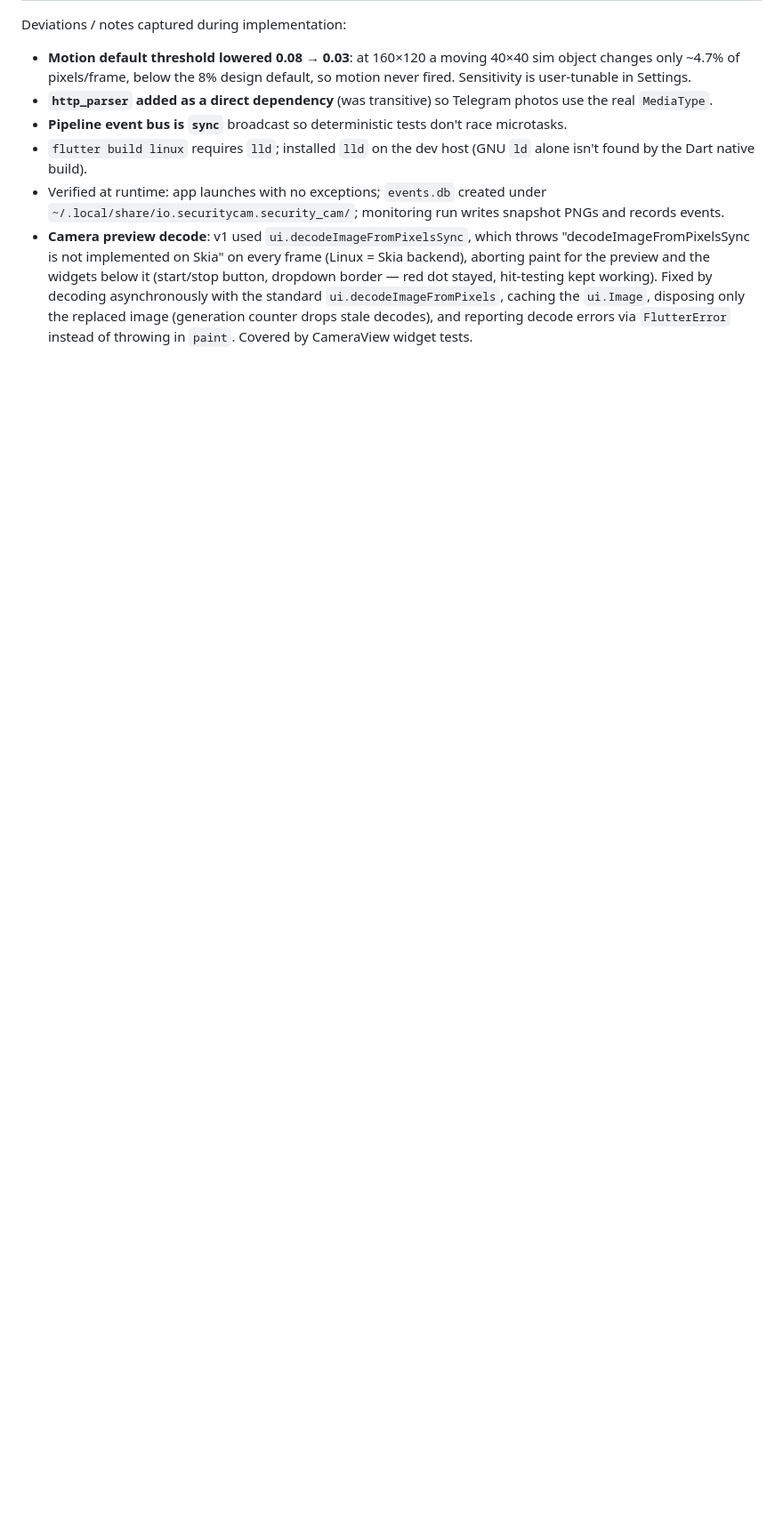
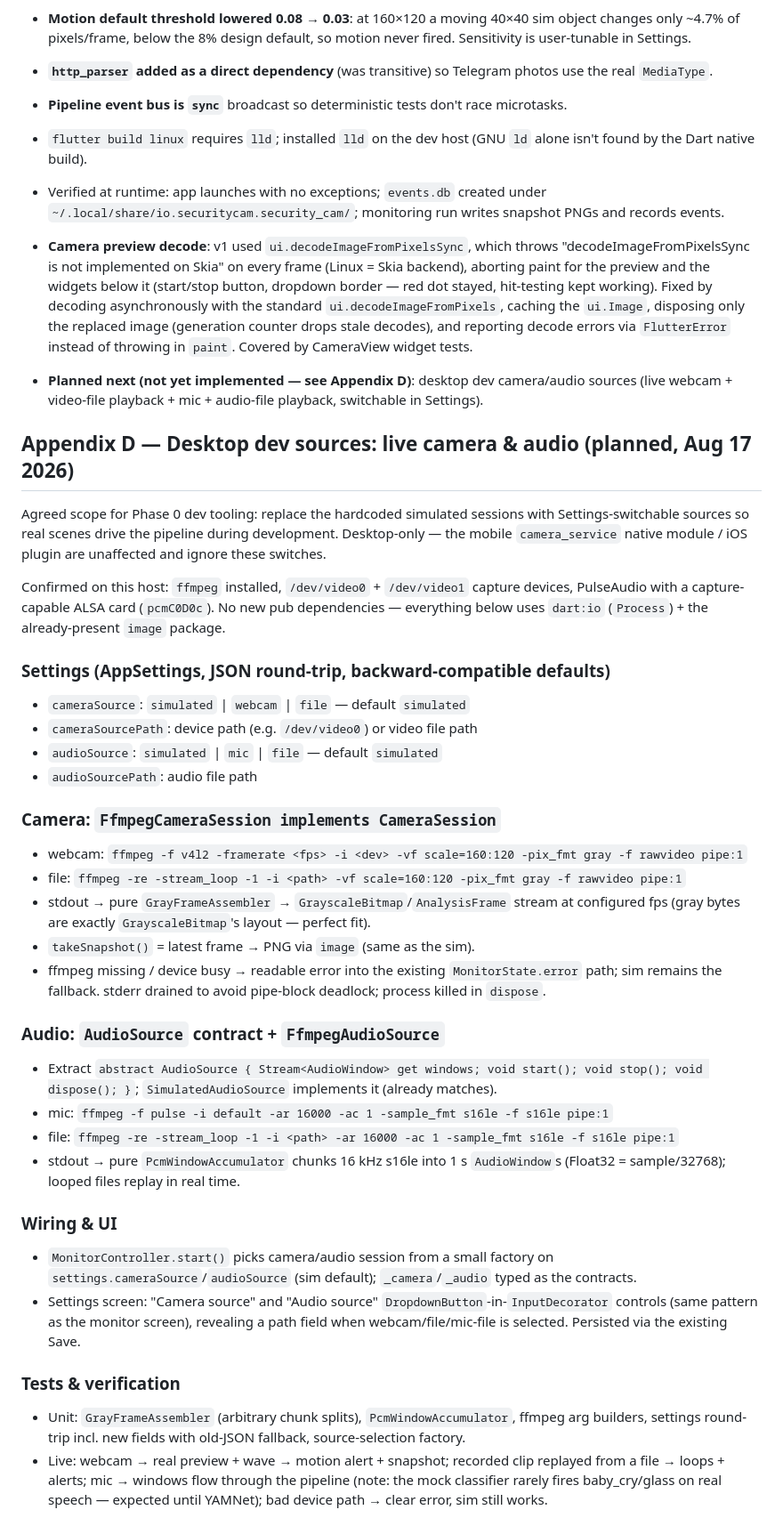
Before and after one commit to lazyarse/level2, a Markdown page: docs/plans/2026-08-17-security-cam-app-design.md, the part around one of its changes. Shown at 89% size. Drawn GitHub-style; blank space fills up the shorter version.

Commit message:
docs: Appendix D — desktop dev sources (live webcam/mic + file playback, planned)

```diff
--- a/docs/plans/2026-08-17-security-cam-app-design.md
+++ b/docs/plans/2026-08-17-security-cam-app-design.md
@@ -516,6 +517,7 @@ Deviations / notes captured during implementation:
 - Verified at runtime: app launches with no exceptions; `events.db` created under
   `~/.local/share/io.securitycam.security_cam/`; monitoring run writes snapshot PNGs and
   records events.
+
 - **Camera preview decode**: v1 used `ui.decodeImageFromPixelsSync`, which throws
   "decodeImageFromPixelsSync is not implemented on Skia" on every frame (Linux = Skia backend),
   aborting paint for the preview and the widgets below it (start/stop button, dropdown border —
@@ -523,3 +525,57 @@ Deviations / notes captured during implementation:
   `ui.decodeImageFromPixels`, caching the `ui.Image`, disposing only the replaced image
   (generation counter drops stale decodes), and reporting decode errors via `FlutterError`
   instead of throwing in `paint`. Covered by CameraView widget tests.
+- **Planned next (not yet implemented — see Appendix D)**: desktop dev camera/audio sources
+  (live webcam + video-file playback + mic + audio-file playback, switchable in Settings).
+
+## Appendix D — Desktop dev sources: live camera & audio (planned, Aug 17 2026)
+
+Agreed scope for Phase 0 dev tooling: replace the hardcoded simulated sessions with
+Settings-switchable sources so real scenes drive the pipeline during development. Desktop-only —
+the mobile `camera_service` native module / iOS plugin are unaffected and ignore these switches.
+
+Confirmed on this host: `ffmpeg` installed, `/dev/video0` + `/dev/video1` capture devices,
+PulseAudio with a capture-capable ALSA card (`pcmC0D0c`). No new pub dependencies — everything
+below uses `dart:io` (`Process`) + the already-present `image` package.
+
+### Settings (AppSettings, JSON round-trip, backward-compatible defaults)
+
+- `cameraSource`: `simulated` | `webcam` | `file` — default `simulated`
+- `cameraSourcePath`: device path (e.g. `/dev/video0`) or video file path
+- `audioSource`: `simulated` | `mic` | `file` — default `simulated`
+- `audioSourcePath`: audio file path
+
+### Camera: `FfmpegCameraSession implements CameraSession`
+
+- webcam: `ffmpeg -f v4l2 -framerate <fps> -i <dev> -vf scale=160:120 -pix_fmt gray -f rawvideo pipe:1`
+- file: `ffmpeg -re -stream_loop -1 -i <path> -vf scale=160:120 -pix_fmt gray -f rawvideo pipe:1`
+- stdout → pure `GrayFrameAssembler` → `GrayscaleBitmap`/`AnalysisFrame` stream at configured fps
+  (gray bytes are exactly `GrayscaleBitmap`'s layout — perfect fit).
+- `takeSnapshot()` = latest frame → PNG via `image` (same as the sim).
+- ffmpeg missing / device busy → readable error into the existing `MonitorState.error` path; sim
+  remains the fallback. stderr drained to avoid pipe-block deadlock; process killed in `dispose`.
+
+### Audio: `AudioSource` contract + `FfmpegAudioSource`
+
+- Extract `abstract AudioSource { Stream<AudioWindow> get windows; void start(); void stop(); void dispose(); }`;
+  `SimulatedAudioSource` implements it (already matches).
+- mic: `ffmpeg -f pulse -i default -ar 16000 -ac 1 -sample_fmt s16le -f s16le pipe:1`
+- file: `ffmpeg -re -stream_loop -1 -i <path> -ar 16000 -ac 1 -sample_fmt s16le -f s16le pipe:1`
+- stdout → pure `PcmWindowAccumulator` chunks 16 kHz s16le into 1 s `AudioWindow`s
+  (Float32 = sample/32768); looped files replay in real time.
+
+### Wiring & UI
+
+- `MonitorController.start()` picks camera/audio session from a small factory on
+  `settings.cameraSource`/`audioSource` (sim default); `_camera`/`_audio` typed as the contracts.
+- Settings screen: "Camera source" and "Audio source" `DropdownButton`-in-`InputDecorator`
+  controls (same pattern as the monitor screen), revealing a path field when webcam/file/mic-file
+  is selected. Persisted via the existing Save.
+
+### Tests & verification
+
+- Unit: `GrayFrameAssembler` (arbitrary chunk splits), `PcmWindowAccumulator`, ffmpeg arg builders,
+  settings round-trip incl. new fields with old-JSON fallback, source-selection factory.
+- Live: webcam → real preview + wave → motion alert + snapshot; recorded clip replayed from a file →
+  loops + alerts; mic → windows flow through the pipeline (note: the mock classifier rarely fires
+  baby_cry/glass on real speech — expected until YAMNet); bad device path → clear error, sim still works.
```
Also changed, not shown: other parts of docs/plans/2026-08-17-security-cam-app-design.md (+1 -0 lines).
